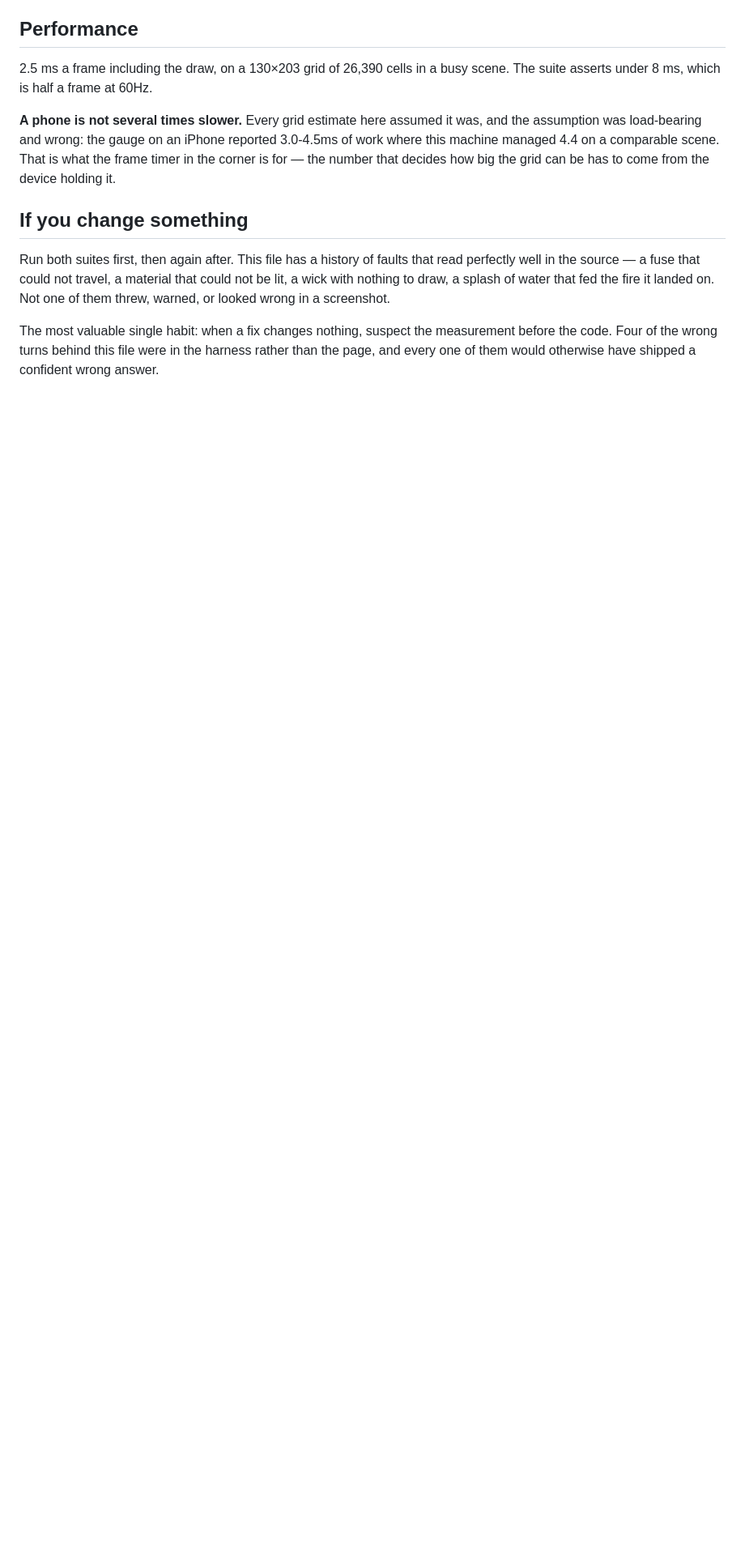
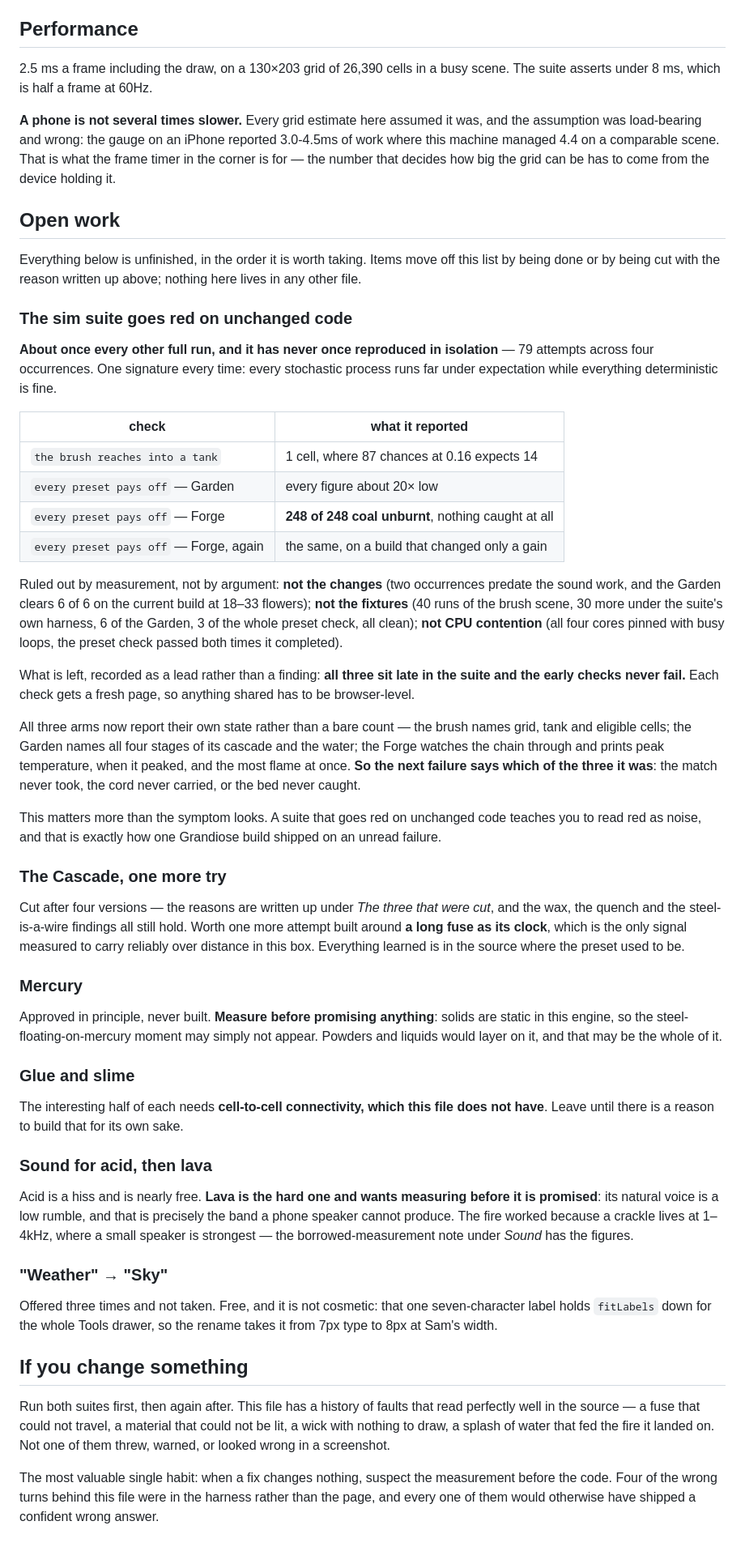
Before and after one commit to Manopalynx/Manopalynx-, a Markdown page: MATCHBOX.md, the part around the change. Shown at 81% size. Rendered like a GitHub page; blank space fills up the shorter version.

Commit message:
Matchbox: give the open items a home of their own
MATCHBOX.md carried the design and every measured figure but no open-work
section, so six unfinished items lived only in the handover file: the
intermittent sim failure, the Cascade, mercury, glue and slime, sound for
acid and lava, and the Weather/Sky rename. A grep for them across the repo
returned the handover file and nothing else.

They are now written up where the project's own document can carry them,
with the measurements that rule things out kept alongside each.

Co-Authored-By: Claude <noreply@anthropic.com>
Claude-Session: https://claude.ai/code/session_01JX75Ji3KHdGYPz2usr5Ufn

```diff
--- a/MATCHBOX.md
+++ b/MATCHBOX.md
@@ -3160,6 +3160,77 @@ of work where this machine managed 4.4 on a comparable scene. That is what the f
 timer in the corner is for — the number that decides how big the grid can be has to
 come from the device holding it.
 
+## Open work
+
+Everything below is unfinished, in the order it is worth taking. Items move off this list
+by being done or by being cut with the reason written up above; nothing here lives in any
+other file.
+
+### The sim suite goes red on unchanged code
+
+**About once every other full run, and it has never once reproduced in isolation** — 79
+attempts across four occurrences. One signature every time: every stochastic process runs
+far under expectation while everything deterministic is fine.
+
+| check | what it reported |
+|---|---|
+| `the brush reaches into a tank` | 1 cell, where 87 chances at 0.16 expects 14 |
+| `every preset pays off` — Garden | every figure about 20× low |
+| `every preset pays off` — Forge | **248 of 248 coal unburnt**, nothing caught at all |
+| `every preset pays off` — Forge, again | the same, on a build that changed only a gain |
+
+Ruled out by measurement, not by argument: **not the changes** (two occurrences predate the
+sound work, and the Garden clears 6 of 6 on the current build at 18–33 flowers); **not the
+fixtures** (40 runs of the brush scene, 30 more under the suite's own harness, 6 of the
+Garden, 3 of the whole preset check, all clean); **not CPU contention** (all four cores
+pinned with busy loops, the preset check passed both times it completed).
+
+What is left, recorded as a lead rather than a finding: **all three sit late in the suite
+and the early checks never fail.** Each check gets a fresh page, so anything shared has to
+be browser-level.
+
+All three arms now report their own state rather than a bare count — the brush names grid,
+tank and eligible cells; the Garden names all four stages of its cascade and the water; the
+Forge watches the chain through and prints peak temperature, when it peaked, and the most
+flame at once. **So the next failure says which of the three it was**: the match never took,
+the cord never carried, or the bed never caught.
+
+This matters more than the symptom looks. A suite that goes red on unchanged code teaches
+you to read red as noise, and that is exactly how one Grandiose build shipped on an unread
+failure.
+
+### The Cascade, one more try
+
+Cut after four versions — the reasons are written up under *The three that were cut*, and
+the wax, the quench and the steel-is-a-wire findings all still hold. Worth one more attempt
+built around **a long fuse as its clock**, which is the only signal measured to carry
+reliably over distance in this box. Everything learned is in the source where the preset
+used to be.
+
+### Mercury
+
+Approved in principle, never built. **Measure before promising anything**: solids are static
+in this engine, so the steel-floating-on-mercury moment may simply not appear. Powders and
+liquids would layer on it, and that may be the whole of it.
+
+### Glue and slime
+
+The interesting half of each needs **cell-to-cell connectivity, which this file does not
+have**. Leave until there is a reason to build that for its own sake.
+
+### Sound for acid, then lava
+
+Acid is a hiss and is nearly free. **Lava is the hard one and wants measuring before it is
+promised**: its natural voice is a low rumble, and that is precisely the band a phone
+speaker cannot produce. The fire worked because a crackle lives at 1–4kHz, where a small
+speaker is strongest — the borrowed-measurement note under *Sound* has the figures.
+
+### "Weather" → "Sky"
+
+Offered three times and not taken. Free, and it is not cosmetic: that one seven-character
+label holds `fitLabels` down for the whole Tools drawer, so the rename takes it from 7px
+type to 8px at Sam's width.
+
 ## If you change something
 
 Run both suites first, then again after. This file has a history of faults that read
```
